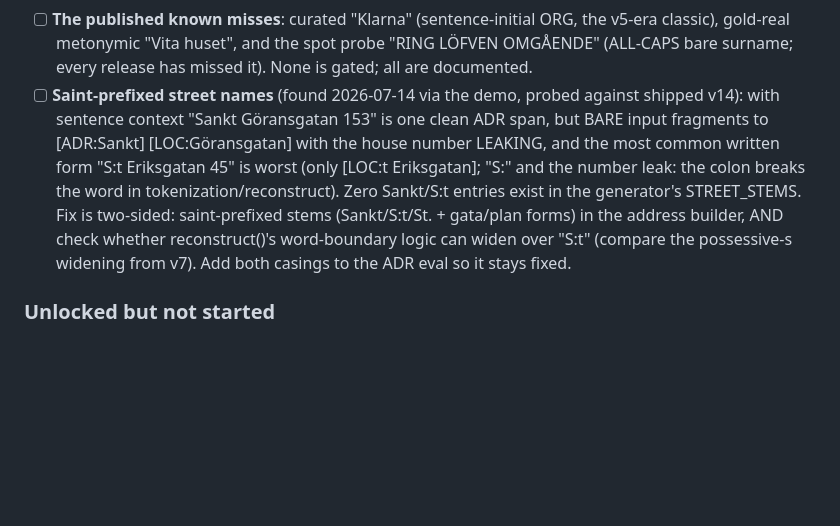
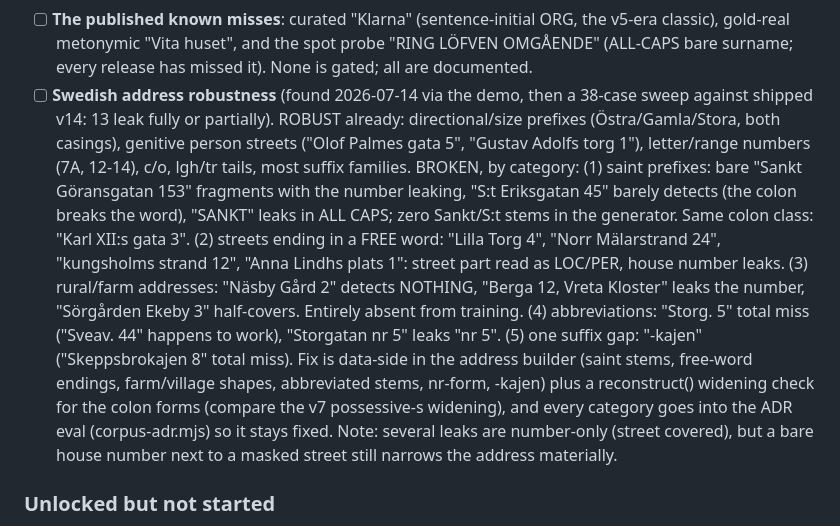
Before and after one commit to joelhagvall/maskera, a Markdown page: docs/ROADMAP.md, the part around the change. Rendered like a GitHub page; blank space fills up the shorter version.

Commit message:
docs: expand the v15 address item with the full 38-case Swedish address sweep
13 of 38 shapes leak against shipped v14, in five categories: saint/colon
prefixes (S:t, Karl XII:s), streets ending in a free word (Lilla Torg,
Norr Malarstrand, Anna Lindhs plats), rural/farm addresses (Nasby Gard 2
detects nothing), abbreviations (Storg. 5, nr-form), and the -kajen
suffix. Directional prefixes, genitive person streets, letter/range
numbers, c/o and lgh/tr tails are robust. Fix routes to the address
builder + a reconstruct colon-widening check + ADR eval coverage.

```diff
--- a/docs/ROADMAP.md
+++ b/docs/ROADMAP.md
@@ -260,18 +260,32 @@ the table, in priority order; every number is in
       ORG, the v5-era classic), gold-real metonymic "Vita huset", and the
       spot probe "RING LÖFVEN OMGÅENDE" (ALL-CAPS bare surname; every
       release has missed it). None is gated; all are documented.
-- [ ] **Saint-prefixed street names** (found 2026-07-14 via the demo, probed
-      against shipped v14): with sentence context "Sankt Göransgatan 153"
-      is one clean ADR span, but BARE input fragments to [ADR:Sankt]
-      [LOC:Göransgatan] with the house number LEAKING, and the most common
-      written form "S:t Eriksgatan 45" is worst (only [LOC:t Eriksgatan];
-      "S:" and the number leak: the colon breaks the word in
-      tokenization/reconstruct). Zero Sankt/S:t entries exist in the
-      generator's STREET_STEMS. Fix is two-sided: saint-prefixed stems
-      (Sankt/S:t/St. + gata/plan forms) in the address builder, AND check
-      whether reconstruct()'s word-boundary logic can widen over "S:t"
-      (compare the possessive-s widening from v7). Add both casings to the
-      ADR eval so it stays fixed.
+- [ ] **Swedish address robustness** (found 2026-07-14 via the demo, then a
+      38-case sweep against shipped v14: 13 leak fully or partially).
+      ROBUST already: directional/size prefixes (Östra/Gamla/Stora, both
+      casings), genitive person streets ("Olof Palmes gata 5", "Gustav
+      Adolfs torg 1"), letter/range numbers (7A, 12-14), c/o, lgh/tr
+      tails, most suffix families. BROKEN, by category:
+      (1) saint prefixes: bare "Sankt Göransgatan 153" fragments with the
+      number leaking, "S:t Eriksgatan 45" barely detects (the colon breaks
+      the word), "SANKT" leaks in ALL CAPS; zero Sankt/S:t stems in the
+      generator. Same colon class: "Karl XII:s gata 3".
+      (2) streets ending in a FREE word: "Lilla Torg 4", "Norr Mälarstrand
+      24", "kungsholms strand 12", "Anna Lindhs plats 1": street part read
+      as LOC/PER, house number leaks.
+      (3) rural/farm addresses: "Näsby Gård 2" detects NOTHING, "Berga 12,
+      Vreta Kloster" leaks the number, "Sörgården Ekeby 3" half-covers.
+      Entirely absent from training.
+      (4) abbreviations: "Storg. 5" total miss ("Sveav. 44" happens to
+      work), "Storgatan nr 5" leaks "nr 5".
+      (5) one suffix gap: "-kajen" ("Skeppsbrokajen 8" total miss).
+      Fix is data-side in the address builder (saint stems, free-word
+      endings, farm/village shapes, abbreviated stems, nr-form, -kajen)
+      plus a reconstruct() widening check for the colon forms (compare the
+      v7 possessive-s widening), and every category goes into the ADR eval
+      (corpus-adr.mjs) so it stays fixed. Note: several leaks are
+      number-only (street covered), but a bare house number next to a
+      masked street still narrows the address materially.
 
 ### Unlocked but not started
 
```
